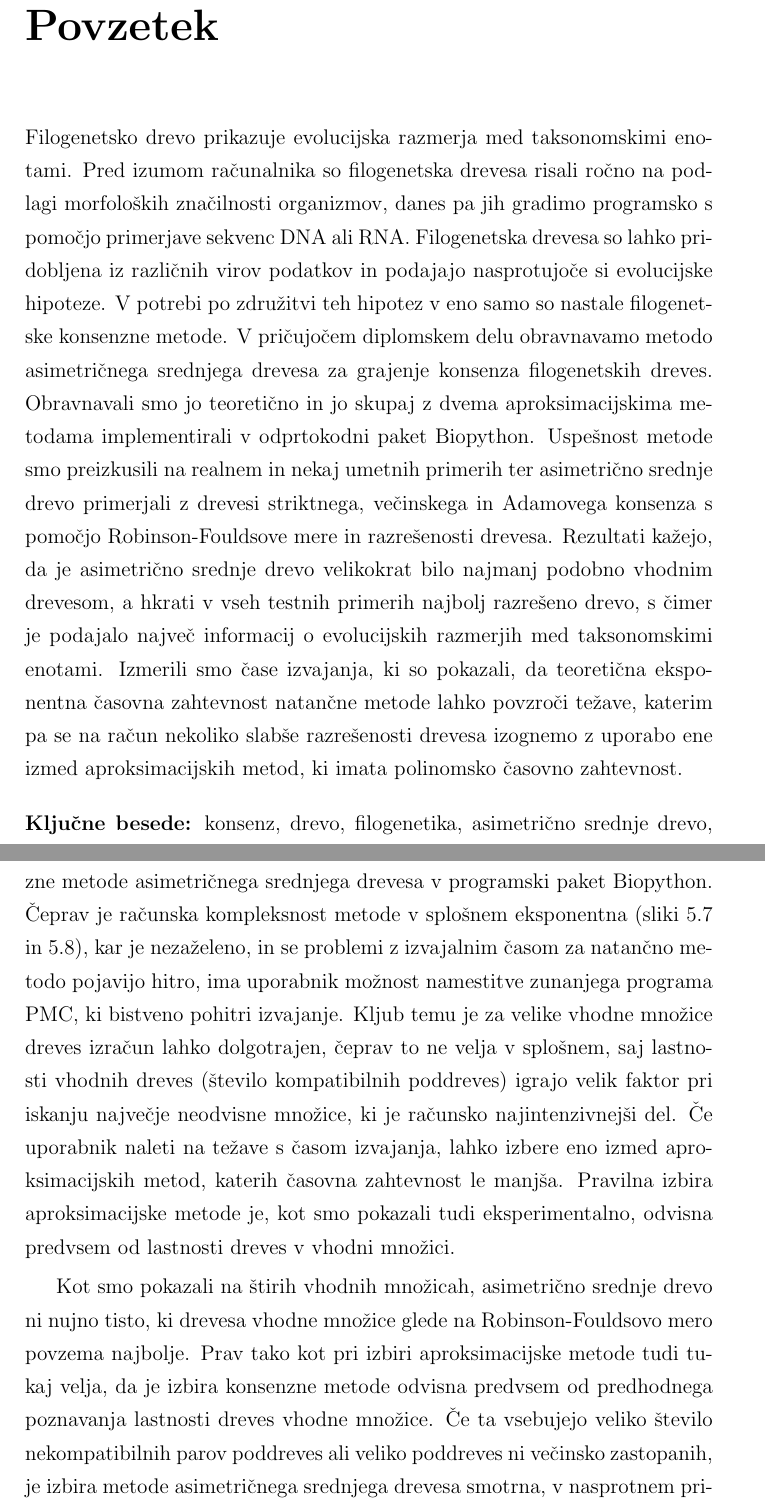
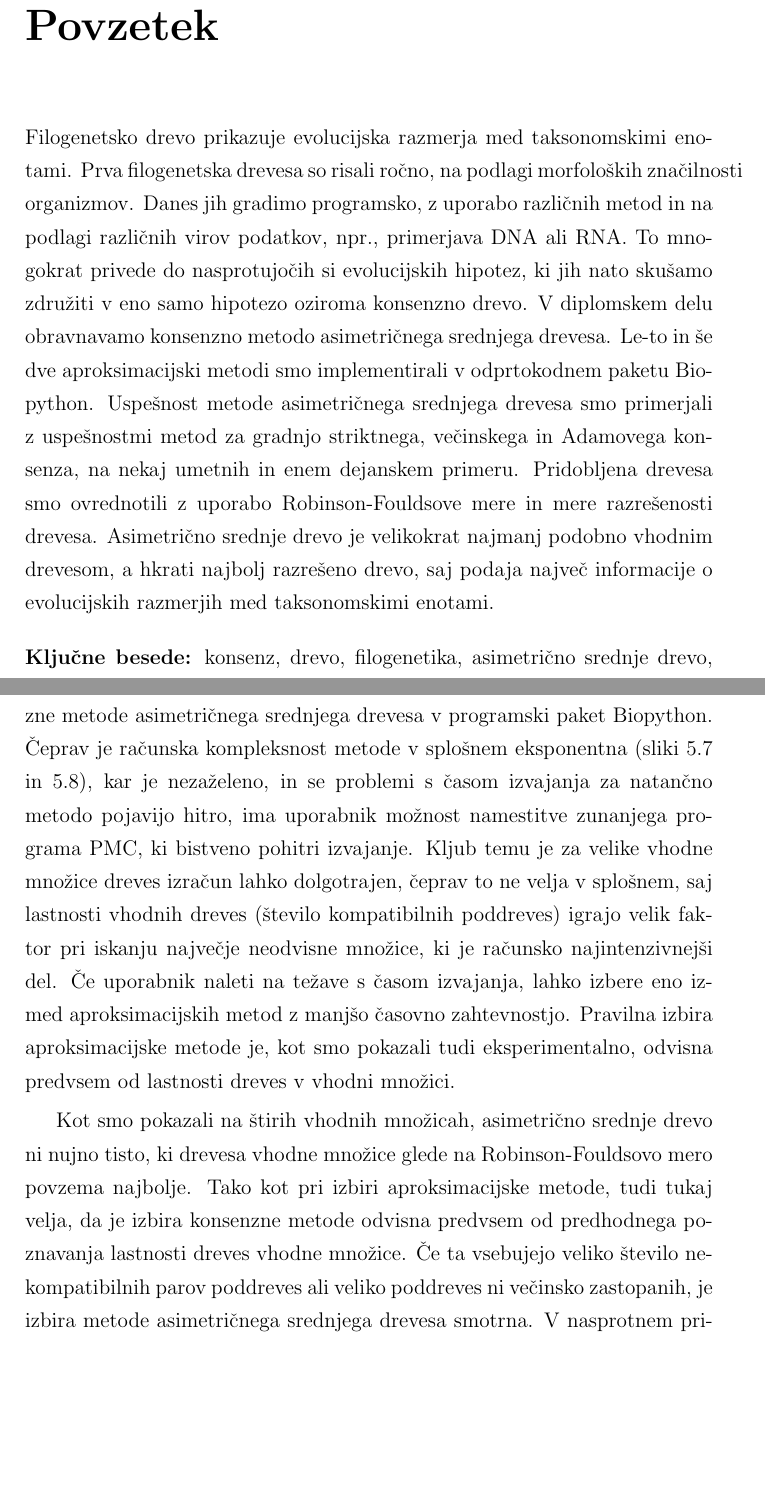
Before and after one commit to usoban/amt-consensus, a LaTeX thesis (diploma.tex): two parts of pages 17 and 67 of 85 before the commit and two parts of pages 17 and 69 of 87 after it, joined at a grey line, cut so that both start at the same text, the shorter picture padded with empty space. Compiled offline with pdfLaTeX.

Commit message:
Poeditiral povzetek (nov TODO: preglej). Realni -> dejanski. Izvalalni časi -> Časi izvajanja.

```diff
--- a/diploma.tex
+++ b/diploma.tex
@@ -413,26 +413,27 @@ Družini.
 \addcontentsline{toc}{chapter}{Povzetek}
 \chapter*{Povzetek}
 
-Filogenetsko drevo prikazuje evolucijska razmerja med taksonomskimi enotami. Pred
-izumom računalnika so filogenetska drevesa risali ročno na podlagi morfoloških
-značilnosti organizmov, danes pa jih gradimo programsko s pomočjo primerjave
-sekvenc DNA ali RNA. Filogenetska drevesa so lahko pridobljena iz različnih virov
-podatkov in podajajo nasprotujoče si evolucijske hipoteze. V potrebi
-po združitvi teh hipotez v eno samo so nastale filogenetske konsenzne metode.
-V pričujočem diplomskem delu obravnavamo metodo asimetričnega srednjega drevesa
-za grajenje konsenza filogenetskih dreves. Obravnavali smo jo teoretično in jo
-skupaj z dvema aproksimacijskima metodama implementirali v odprtokodni paket
-Biopython. Uspešnost metode smo preizkusili na realnem in nekaj umetnih primerih
-ter asimetrično srednje drevo primerjali z drevesi striktnega, večinskega in
-Adamovega konsenza s pomočjo Robinson-Fouldsove mere in razrešenosti drevesa.
-Rezultati kažejo, da je asimetrično srednje drevo velikokrat bilo najmanj podobno
-vhodnim drevesom, a hkrati v vseh testnih primerih najbolj razrešeno drevo, s čimer
-je podajalo največ informacij o evolucijskih razmerjih med taksonomskimi enotami.
-Izmerili smo čase izvajanja, ki so pokazali, da teoretična eksponentna časovna
-zahtevnost natančne metode lahko povzroči težave, katerim pa se na račun nekoliko
-slabše razrešenosti drevesa izognemo z uporabo ene izmed aproksimacijskih metod,
-ki imata polinomsko časovno zahtevnost.
+Filogenetsko drevo prikazuje evolucijska razmerja med taksonomskimi
+enotami. Prva filogenetska drevesa so risali ročno, na podlagi morfoloških
+značilnosti organizmov. Danes jih gradimo programsko, z uporabo različnih
+metod in na podlagi različnih virov podatkov, npr., primerjava DNA ali RNA.
+To mnogokrat privede do nasprotujočih si evolucijskih hipotez, ki jih nato
+skušamo združiti v eno samo hipotezo oziroma konsenzno drevo. V diplomskem
+delu obravnavamo konsenzno metodo asimetričnega srednjega drevesa. Le-to in
+še dve aproksimacijski metodi smo implementirali v odprtokodnem paketu
+Biopython. Uspešnost metode asimetričnega srednjega drevesa smo primerjali
+z uspešnostmi metod za gradnjo striktnega, večinskega in Adamovega
+konsenza, na nekaj umetnih in enem dejanskem primeru. Pridobljena drevesa
+smo ovrednotili z uporabo Robinson-Fouldsove mere in mere razrešenosti
+drevesa. Asimetrično srednje drevo je velikokrat najmanj podobno vhodnim
+drevesom, a hkrati najbolj razrešeno drevo, saj podaja največ informacije o
+evolucijskih razmerjih med taksonomskimi enotami.
+
 \bigskip
+
+% TODO: še ti preveri. Prav vseh rezultatov ne bi pisal v
+% povzetek. Le tiste najbolj pomembne.
+% Ustrezno popravi še angleško verzijo.
 
 \noindent\textbf{Ključne besede:} \tkeywords.
 % prazna stran
@@ -1775,23 +1775,23 @@ kjer na težave s časom izvajanja ne bi smeli naleteti.
 Najpomembnejši rezultat dela je zagotovo prva znana implementacija konsenzne metode
 asimetričnega srednjega drevesa v programski paket Biopython. Čeprav je računska
 kompleksnost metode v splošnem eksponentna (sliki~\ref{img-eval-timing-trees}
-in~\ref{img-eval-timing-taxons}), kar je nezaželeno, in se problemi z
-izvajalnim časom za natančno metodo pojavijo hitro, ima uporabnik možnost namestitve
+in~\ref{img-eval-timing-taxons}), kar je nezaželeno, in se problemi s
+časom izvajanja za natančno metodo pojavijo hitro, ima uporabnik možnost namestitve
 zunanjega programa PMC, ki bistveno pohitri izvajanje. Kljub temu je za velike vhodne
 množice dreves izračun lahko dolgotrajen, čeprav to ne velja v splošnem,
 saj lastnosti vhodnih dreves (število kompatibilnih poddreves) igrajo velik faktor pri
 iskanju največje neodvisne množice, ki je računsko najintenzivnejši del. Če
 uporabnik naleti na težave s časom izvajanja, lahko izbere eno izmed
-aproksimacijskih metod, katerih časovna zahtevnost le manjša. Pravilna izbira
+aproksimacijskih metod z manjšo časovno zahtevnostjo. Pravilna izbira
 aproksimacijske metode je, kot smo pokazali tudi eksperimentalno, odvisna
 predvsem od lastnosti dreves v vhodni množici.
 
 Kot smo pokazali na štirih vhodnih množicah, asimetrično srednje drevo ni nujno
 tisto, ki drevesa vhodne množice glede na Robinson-Fouldsovo mero povzema
-najbolje. Prav tako kot pri izbiri aproksimacijske metode tudi tukaj velja, da
+najbolje. Tako kot pri izbiri aproksimacijske metode, tudi tukaj velja, da
 je izbira konsenzne metode odvisna predvsem od predhodnega poznavanja lastnosti
 dreves vhodne množice. Če ta vsebujejo veliko število nekompatibilnih parov
 poddreves ali veliko poddreves ni večinsko zastopanih, je izbira metode
-asimetričnega srednjega drevesa smotrna, v nasprotnem primeru pa lahko že
+asimetričnega srednjega drevesa smotrna. V nasprotnem primeru pa lahko že
 večinsko konsenzno drevo da primerljive, če ne celo boljše rezultate.
 
```
Also changed, not shown: diploma.tex (53 more changed lines).
